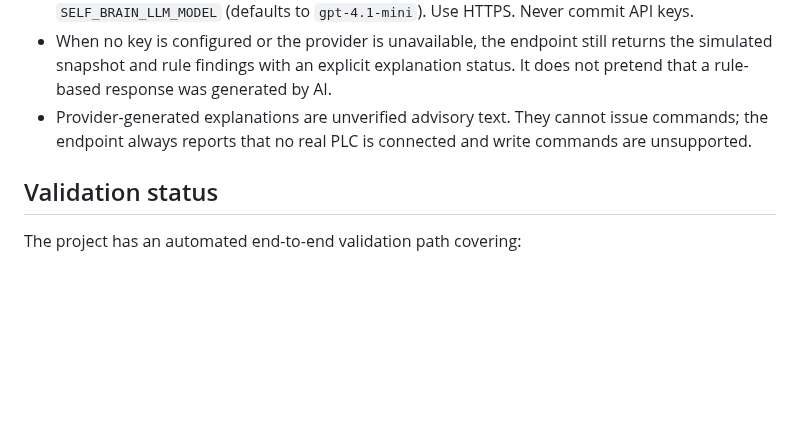
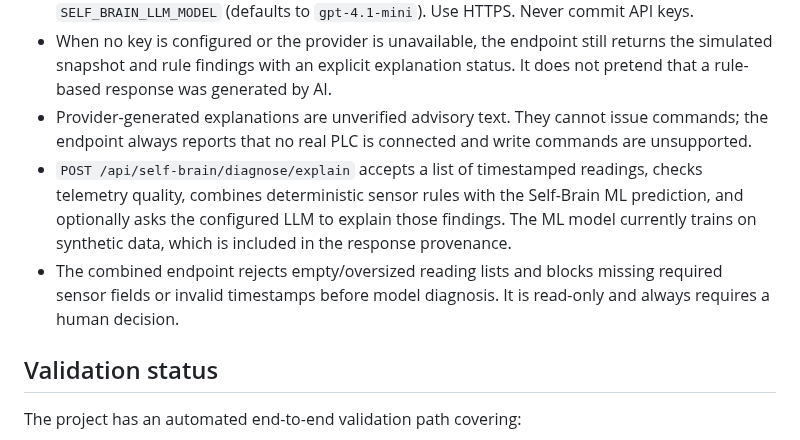
Before and after one commit to skajahar368-source/industrial-ai-self-brain, a Markdown page: README.md, the part around the change. GitHub-like rendering; blank space fills up the shorter version.

Commit message:
Document combined Self-Brain diagnosis endpoint

```diff
--- a/README.md
+++ b/README.md
@@ -93,6 +93,8 @@ The validation contract distinguishes an expected rejection from an unexpected `
 - AI explanations are disabled by default. To enable, set `SELF_BRAIN_LLM_API_KEY`; optionally set `SELF_BRAIN_LLM_BASE_URL` (base URL ending before `/chat/completions`) and `SELF_BRAIN_LLM_MODEL` (defaults to `gpt-4.1-mini`). Use HTTPS. Never commit API keys.
 - When no key is configured or the provider is unavailable, the endpoint still returns the simulated snapshot and rule findings with an explicit explanation status. It does not pretend that a rule-based response was generated by AI.
 - Provider-generated explanations are unverified advisory text. They cannot issue commands; the endpoint always reports that no real PLC is connected and write commands are unsupported.
+- `POST /api/self-brain/diagnose/explain` accepts a list of timestamped readings, checks telemetry quality, combines deterministic sensor rules with the Self-Brain ML prediction, and optionally asks the configured LLM to explain those findings. The ML model currently trains on synthetic data, which is included in the response provenance.
+- The combined endpoint rejects empty/oversized reading lists and blocks missing required sensor fields or invalid timestamps before model diagnosis. It is read-only and always requires a human decision.
 
 ## Validation status
 
```
